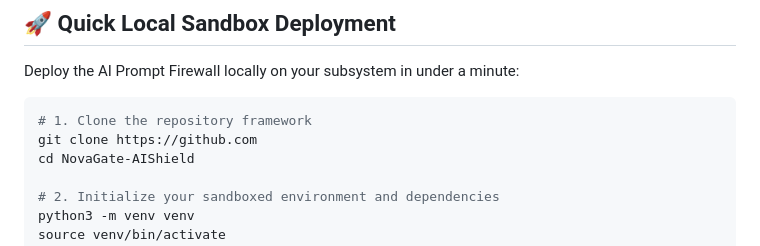
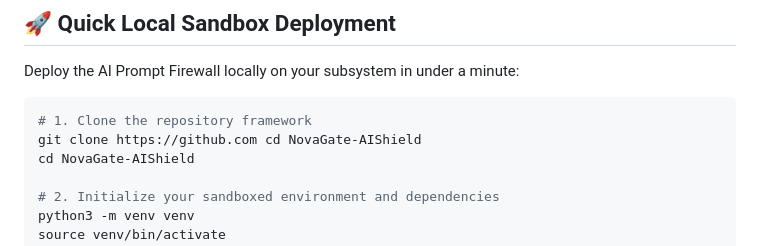
Before and after one commit to blueeye10k/NovaGate-AIShield, a Markdown page: README.md, the part around the change. GitHub-like rendering.

````diff
--- a/README.md
+++ b/README.md
@@ -28,7 +28,7 @@ Deploy the AI Prompt Firewall locally on your subsystem in under a minute:
 
 ```bash
 # 1. Clone the repository framework
-git clone https://github.com
+git clone https://github.com cd NovaGate-AIShield
 cd NovaGate-AIShield
 
 # 2. Initialize your sandboxed environment and dependencies
````
